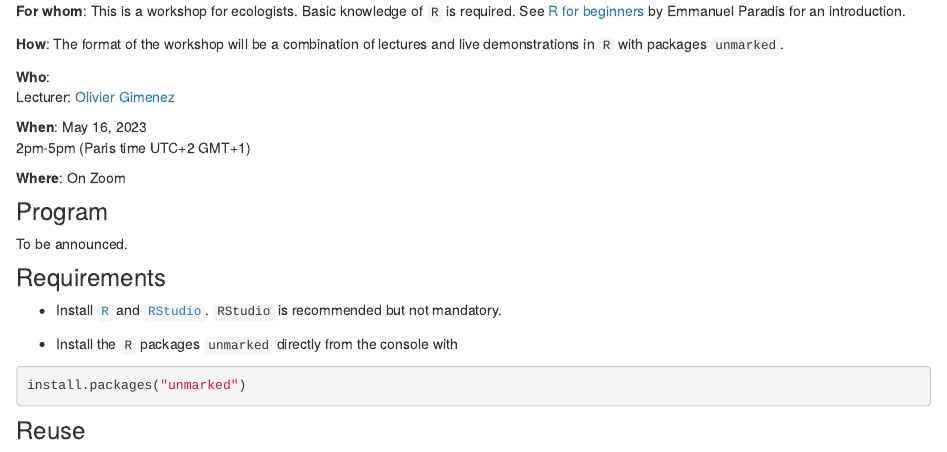
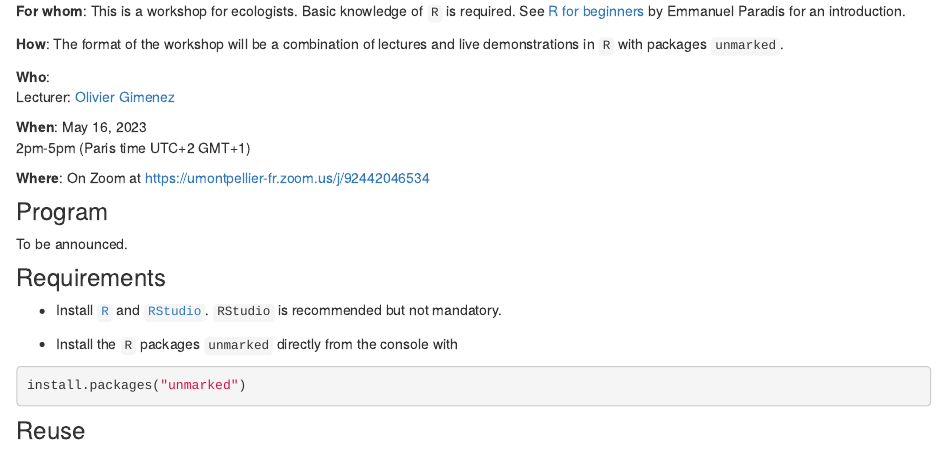
Before and after one commit to oliviergimenez/occupancy-workshop, an R Markdown document (index.Rmd): the page in a window 1100 px wide, from 260 px down. Rendered offline with R 4.5, knitr and Pandoc, with nearby package versions; drawn as R Markdown's standard HTML page in place of the format the file asks for.

Commit message:
Add zoom link.

```diff
--- a/index.Rmd
+++ b/index.Rmd
@@ -18,7 +18,7 @@ Lecturer: [Olivier Gimenez](https://twitter.com/oaggimenez)
 
 **When**: May 16, 2023 <br> 2pm-5pm (Paris time UTC+2 GMT+1)
 
-**Where**: On Zoom
+**Where**: On Zoom at <https://umontpellier-fr.zoom.us/j/92442046534>
 
 ### Program
 
```
